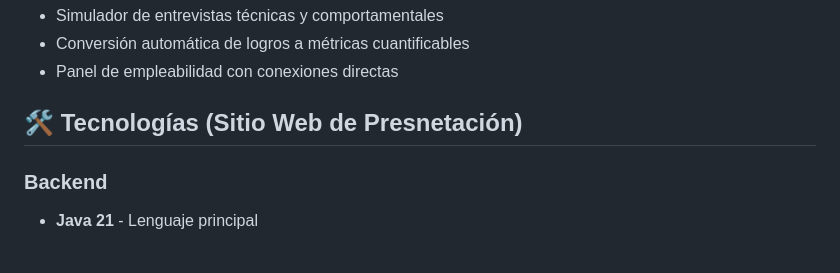
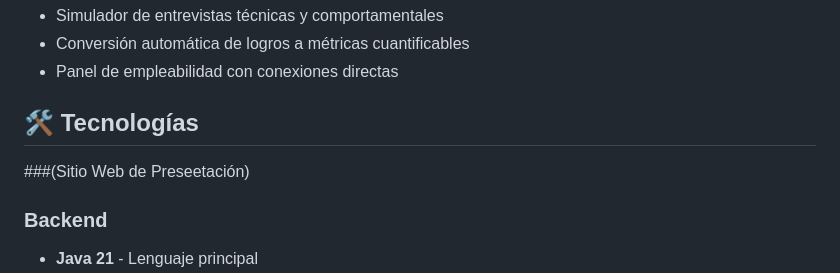
Before and after one commit to SantiAvilal13/CodeQuest-Project-, a Markdown page: README.md, the part around the change. Rendered like a GitHub page; blank space fills up the shorter version.

```diff
--- a/README.md
+++ b/README.md
@@ -66,7 +66,8 @@ CodeQuest es una plataforma educativa integral que combina **aprendizaje adaptat
 - Conversión automática de logros a métricas cuantificables
 - Panel de empleabilidad con conexiones directas
 
-## 🛠 Tecnologías (Sitio Web de Presnetación)
+## 🛠 Tecnologías
+###(Sitio Web de Preseetación)
 
 ### Backend
 - **Java 21** - Lenguaje principal
```
